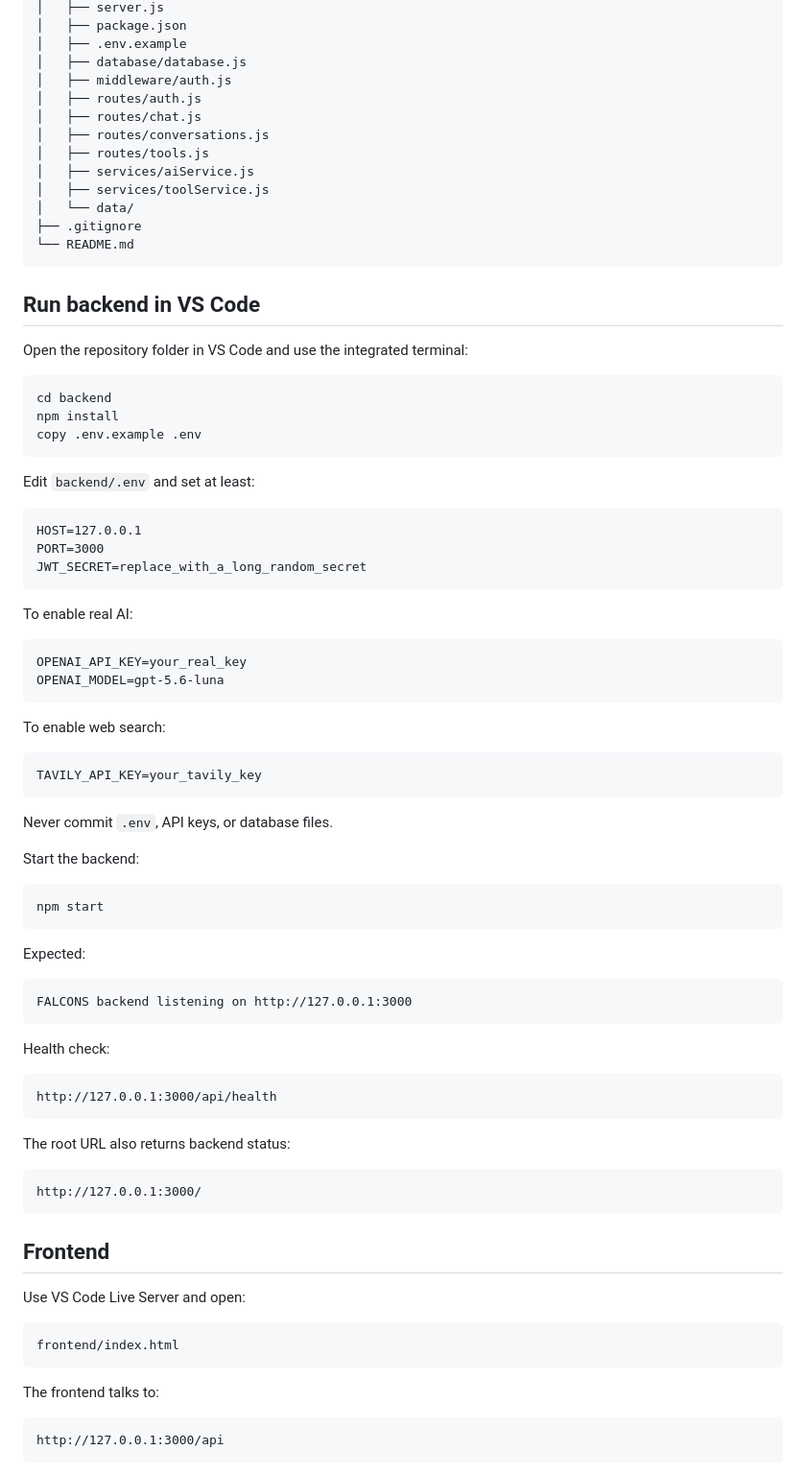
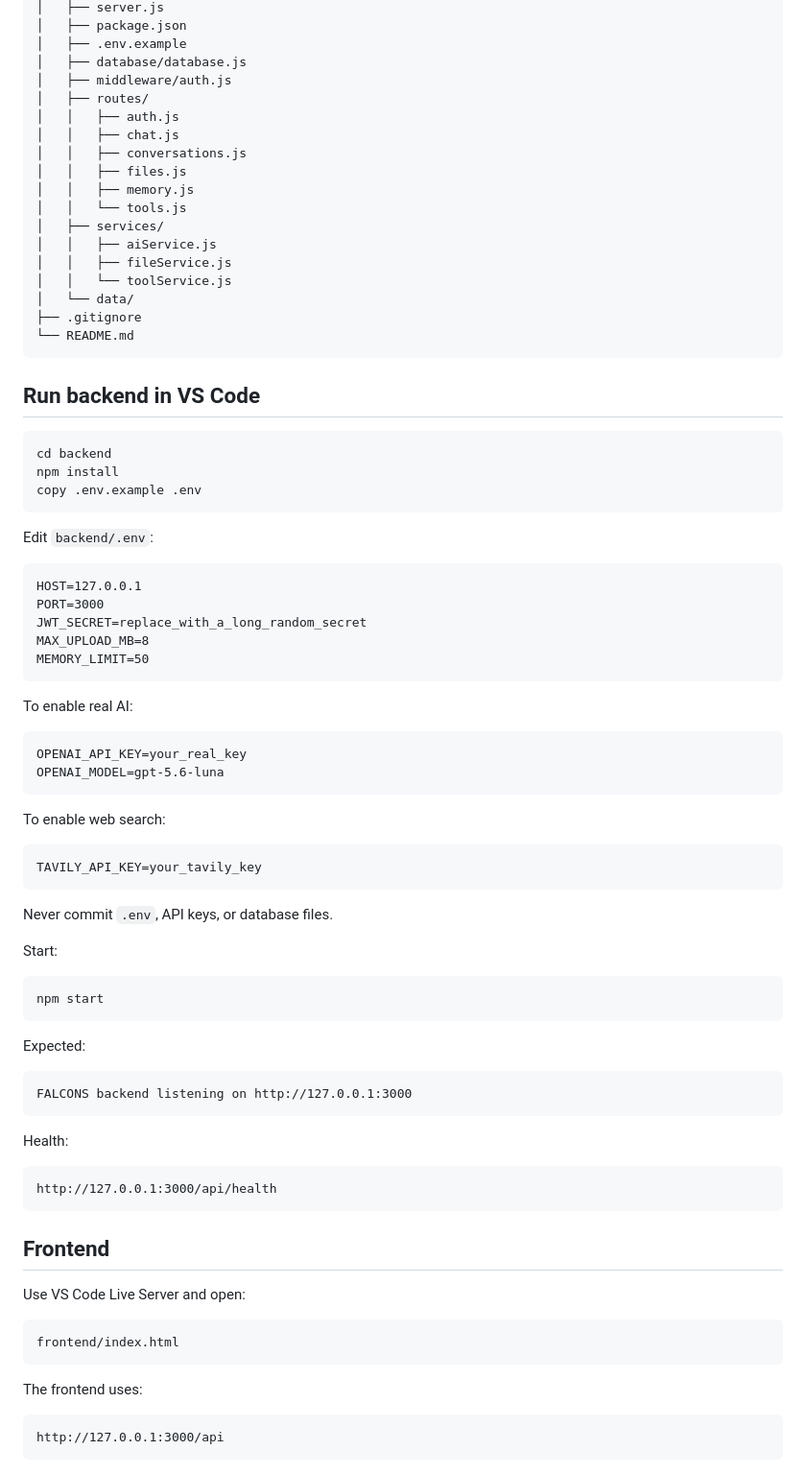
Before and after one commit to afsalpg979-code/FALCONS-AI, a Markdown page: README.md, the part around one of its changes. Shown at 96% size. GitHub-like rendering.

````diff
--- a/README.md
+++ b/README.md
@@ -59,12 +84,17 @@ FALCONS-AI/
 │   ├── .env.example
 │   ├── database/database.js
 │   ├── middleware/auth.js
-│   ├── routes/auth.js
-│   ├── routes/chat.js
-│   ├── routes/conversations.js
-│   ├── routes/tools.js
-│   ├── services/aiService.js
-│   ├── services/toolService.js
+│   ├── routes/
+│   │   ├── auth.js
+│   │   ├── chat.js
+│   │   ├── conversations.js
+│   │   ├── files.js
+│   │   ├── memory.js
+│   │   └── tools.js
+│   ├── services/
+│   │   ├── aiService.js
+│   │   ├── fileService.js
+│   │   └── toolService.js
 │   └── data/
 ├── .gitignore
 └── README.md
@@ -72,20 +102,20 @@ FALCONS-AI/
 
 ## Run backend in VS Code
 
-Open the repository folder in VS Code and use the integrated terminal:
-
 ```
 cd backend
 npm install
 copy .env.example .env
 ```
 
-Edit `backend/.env` and set at least:
+Edit `backend/.env`:
 
 ```
 HOST=127.0.0.1
 PORT=3000
 JWT_SECRET=replace_with_a_long_random_secret
+MAX_UPLOAD_MB=8
+MEMORY_LIMIT=50
 ```
 
 To enable real AI:
@@ -103,7 +133,7 @@ TAVILY_API_KEY=your_tavily_key
 
 Never commit `.env`, API keys, or database files.
 
-Start the backend:
+Start:
 
 ```
 npm start
@@ -115,16 +145,10 @@ Expected:
 FALCONS backend listening on http://127.0.0.1:3000
 ```
 
-Health check:
+Health:
 
 ```
 http://127.0.0.1:3000/api/health
-```
-
-The root URL also returns backend status:
-
-```
-http://127.0.0.1:3000/
 ```
 
 ## Frontend
@@ -135,7 +159,7 @@ Use VS Code Live Server and open:
 frontend/index.html
 ```
 
-The frontend talks to:
+The frontend uses:
 
 ```
 http://127.0.0.1:3000/api
````
Also changed, not shown: other parts of README.md (+83 -23 lines).
